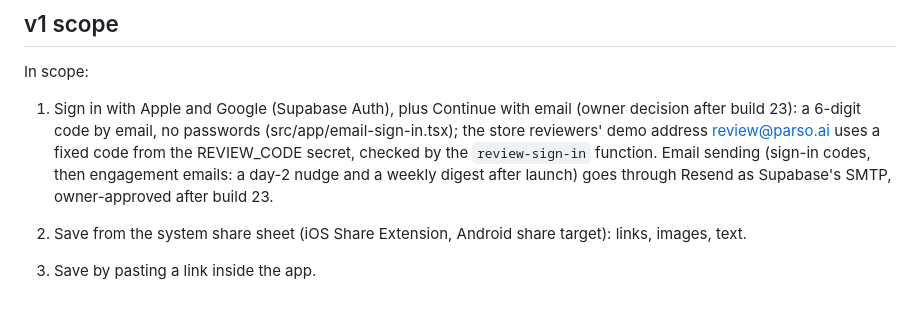
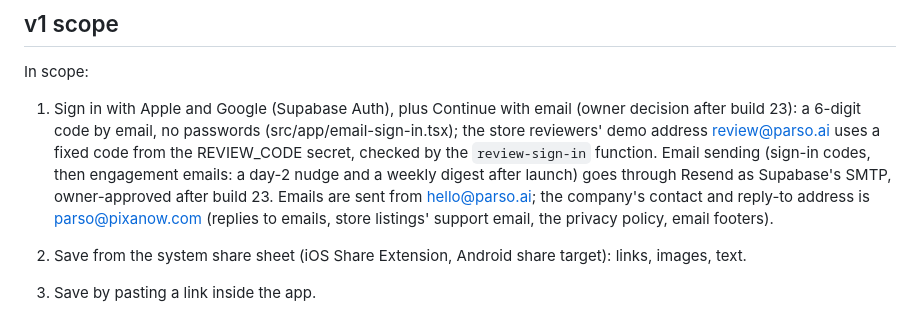
Before and after one commit to OluyomiOjo/parso, a Markdown page: CLAUDE.md, the part around the change. Drawn GitHub-style.

Commit message:
Record parso@pixanow.com as the company contact and reply-to address
Co-Authored-By: Claude Opus 5.5 <noreply@anthropic.com>
Claude-Session: https://claude.ai/code/session_01EWawqicD9VnJtiM6pQ3mei

```diff
--- a/CLAUDE.md
+++ b/CLAUDE.md
@@ -12,7 +12,7 @@ Tagline: Stop DMing yourself links.
 ## v1 scope
 
 In scope:
-1. Sign in with Apple and Google (Supabase Auth), plus Continue with email (owner decision after build 23): a 6-digit code by email, no passwords (src/app/email-sign-in.tsx); the store reviewers' demo address review@parso.ai uses a fixed code from the REVIEW_CODE secret, checked by the `review-sign-in` function. Email sending (sign-in codes, then engagement emails: a day-2 nudge and a weekly digest after launch) goes through Resend as Supabase's SMTP, owner-approved after build 23.
+1. Sign in with Apple and Google (Supabase Auth), plus Continue with email (owner decision after build 23): a 6-digit code by email, no passwords (src/app/email-sign-in.tsx); the store reviewers' demo address review@parso.ai uses a fixed code from the REVIEW_CODE secret, checked by the `review-sign-in` function. Email sending (sign-in codes, then engagement emails: a day-2 nudge and a weekly digest after launch) goes through Resend as Supabase's SMTP, owner-approved after build 23. Emails are sent from hello@parso.ai; the company's contact and reply-to address is parso@pixanow.com (replies to emails, store listings' support email, the privacy policy, email footers).
 2. Save from the system share sheet (iOS Share Extension, Android share target): links, images, text.
 3. Save by pasting a link inside the app.
 4. AI processing of every save: title, one-line snippet, short summary, tags, collection choice.
```
